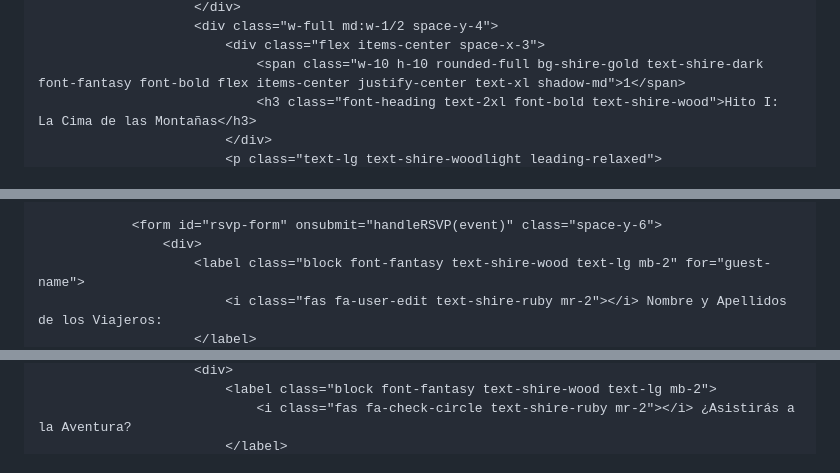
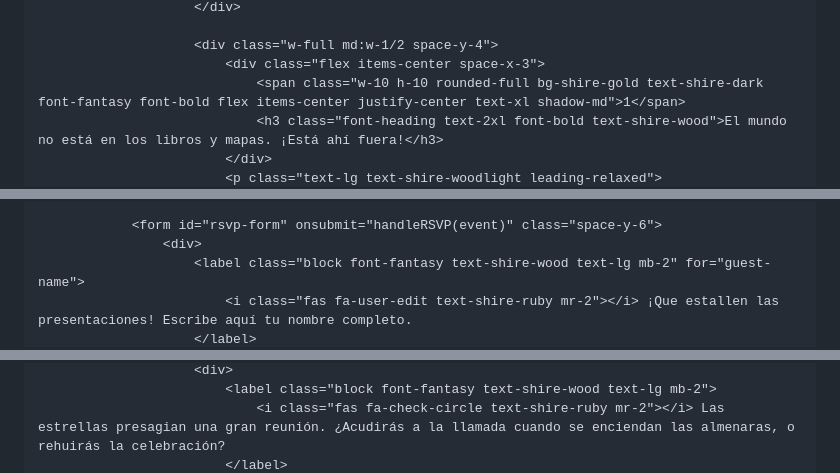
Before and after one commit to SantiMedica/boda, a Markdown page: README.md, 3 parts joined by grey strips. Drawn GitHub-style.

```diff
--- a/README.md
+++ b/README.md
@@ -242,7 +258,8 @@
                         </div>
+
                         <div class="w-full md:w-1/2 space-y-4">
                             <div class="flex items-center space-x-3">
                                 <span class="w-10 h-10 rounded-full bg-shire-gold text-shire-dark font-fantasy font-bold flex items-center justify-center text-xl shadow-md">1</span>
-                                <h3 class="font-heading text-2xl font-bold text-shire-wood">Hito I: La Cima de las Montañas</h3>
+                                <h3 class="font-heading text-2xl font-bold text-shire-wood">El mundo no está en los libros y mapas. ¡Está ahí fuera!</h3>
                             </div>
                             <p class="text-lg text-shire-woodlight leading-relaxed">
@@ -477,5 +464,5 @@
                 <form id="rsvp-form" onsubmit="handleRSVP(event)" class="space-y-6">
                     <div>
                         <label class="block font-fantasy text-shire-wood text-lg mb-2" for="guest-name">
-                            <i class="fas fa-user-edit text-shire-ruby mr-2"></i> Nombre y Apellidos de los Viajeros:
+                            <i class="fas fa-user-edit text-shire-ruby mr-2"></i> ¡Que estallen las presentaciones! Escribe aquí tu nombre completo.
                         </label>
@@ -486,4 +473,4 @@
                         <div>
                             <label class="block font-fantasy text-shire-wood text-lg mb-2">
-                                <i class="fas fa-check-circle text-shire-ruby mr-2"></i> ¿Asistirás a la Aventura?
+                                <i class="fas fa-check-circle text-shire-ruby mr-2"></i> Las estrellas presagian una gran reunión. ¿Acudirás a la llamada cuando se enciendan las almenaras, o rehuirás la celebración?
                             </label>
```
Also changed, not shown: other parts of README.md (+256 -151 lines).
